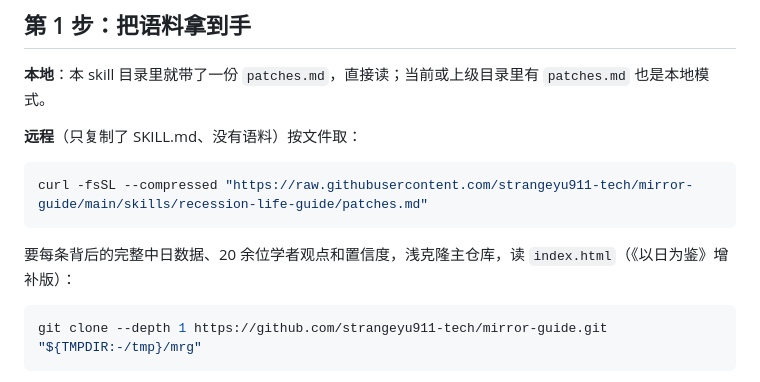
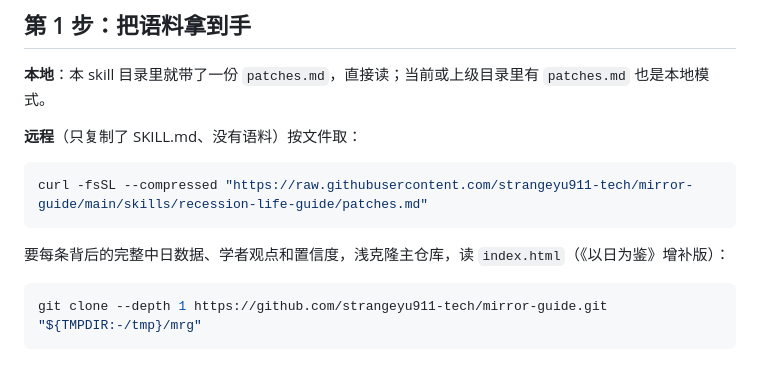
Before and after one commit to strangeyu911-tech/mirror-guide, a Markdown page: skills/recession-life-guide/SKILL.md, the part around the change. Drawn GitHub-style.

````diff
--- a/skills/recession-life-guide/SKILL.md
+++ b/skills/recession-life-guide/SKILL.md
@@ -30,7 +30,7 @@ description: 用《高性价比人生指南·衰退时代补丁包》（在线 m
 curl -fsSL --compressed "https://raw.githubusercontent.com/strangeyu911-tech/mirror-guide/main/skills/recession-life-guide/patches.md"
 ```
 
-要每条背后的完整中日数据、20 余位学者观点和置信度，浅克隆主仓库，读 `index.html`（《以日为鉴》增补版）：
+要每条背后的完整中日数据、学者观点和置信度，浅克隆主仓库，读 `index.html`（《以日为鉴》增补版）：
 
 ```bash
 git clone --depth 1 https://github.com/strangeyu911-tech/mirror-guide.git "${TMPDIR:-/tmp}/mrg"
````
Also changed, not shown: skills/recession-life-guide/README.md (+1 -1 lines), skills/recession-life-guide/patches.md (+1 -1 lines).
